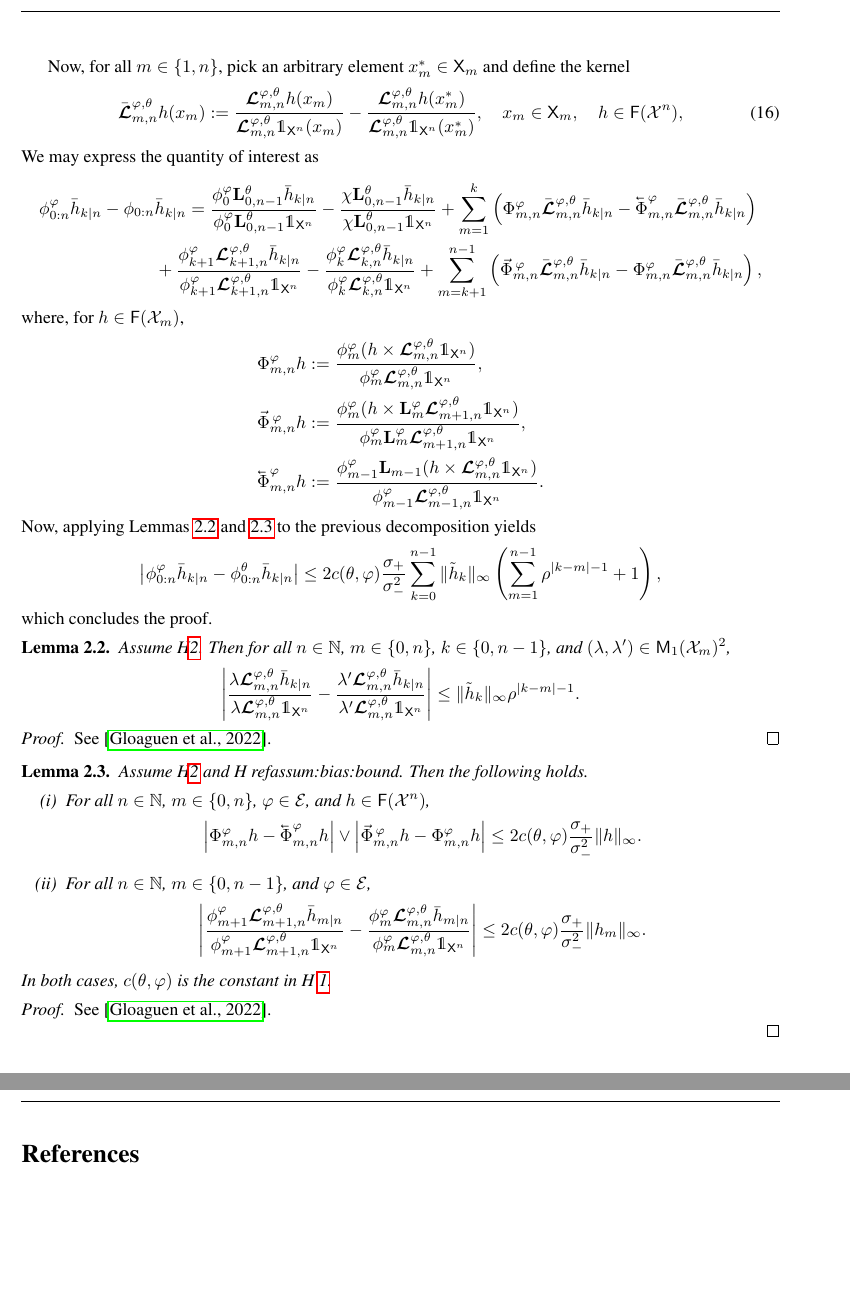
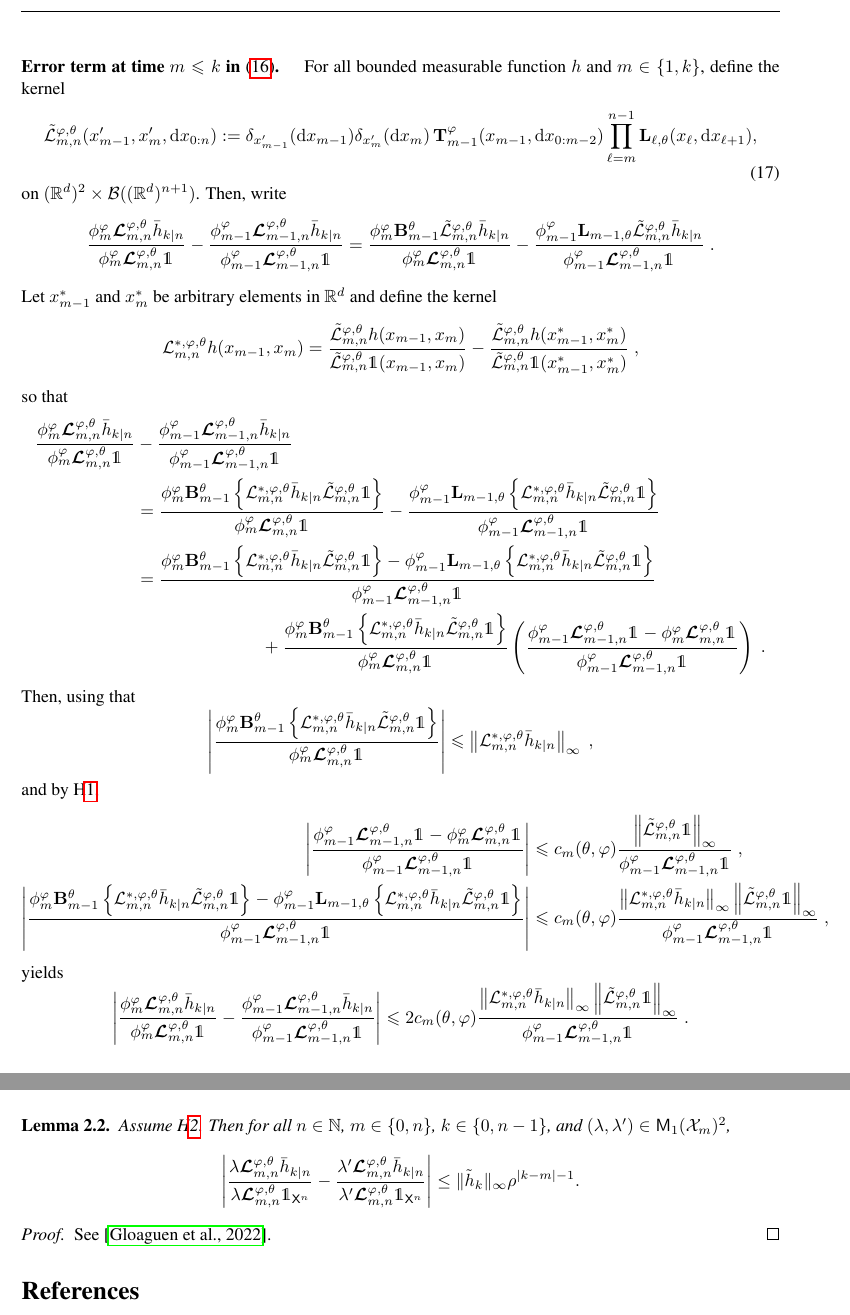
Before and after one commit to sylvainlc/21-variationalhmm, a LaTeX paper (backward_disentangling.tex): two parts of pages 13 and 14 of 14 before the commit and two parts of pages 13 and 15 of 15 after it, joined at a grey line, cut at the place of the change, the shorter picture padded with empty space. Compiled offline with pdfLaTeX.

Commit message:
Generic error term - missing strong forgetting lemma

```diff
--- a/backward_disentangling.tex
+++ b/backward_disentangling.tex
@@ -754,3 +755,34 @@ $$
 \left|\frac{\postmod{0} \uk{0, n - 1}^\theta \addf[n]{k}}{\postmod{0} \uk{0, n - 1}^\theta \1_{\Xset^n}} - \frac{\chi \md{0;\parvec}\uk{0, n - 1}^\theta \addf[n]{k}}{\chi\md{0;\parvec}\uk{0, n - 1}^\theta \1_{\Xset^n}}\right|\leqslant 2c_0(\theta,\varphi)\frac{\sigma_+}{\sigma_-}\|\addf[n]{k}\|_\infty\eqsp.
 $$
 
+\paragraph{Error term at time $m\leqslant k$ in \eqref{eq:error:decomp}. } For all bounded measurable function $h$ and $m \in \intvect{1}{k}$, define the kernel
+\begin{equation} \label{eq:def:retrokmod:joint}
+    \tilde{\mathcal{L}}^{\varphi,\theta}_{m, n}(x'_{m-1},x_m', \rmd x_{0:n}) \eqdef \delta_{x'_{m-1}}(\rmd x_{m-1})\delta_{x_m'}(\rmd x_m) \, \tstatmod{m-1}(x_{m-1}, \rmd x_{0:m - 2}) \prod_{\ell = m}^{n - 1} \uk{\ell,\theta}(x_\ell, \rmd x_{\ell + 1}),
+\end{equation}
+on  $(\mathbb{R}^d)^2 \times \mathcal{B}((\mathbb{R}^d)^{n+1})$.  Then, write
+$$
+ \frac{\postmod{m} \retrokmod_{m, n} \addf[n]{k}}{\postmod{m} \retrokmod_{m, n} \1_{}} - \frac{\postmod{m - 1} \retrokmod_{m - 1, n} \addf[n]{k}}{\postmod{m - 1} \retrokmod_{m - 1, n} \1_{}}  = \frac{\postmod{m} \bkw{m-1}^\parvec \tilde{\mathcal{L}}^{\varphi,\theta}_{m, n} \addf[n]{k}}{\postmod{m} \retrokmod_{m, n} \1_{}} - \frac{\postmod{m - 1} \uk{m-1,\theta} \tilde{\mathcal{L}}^{\varphi,\theta}_{m, n} \addf[n]{k}}{\postmod{m - 1} \retrokmod_{m - 1, n} \1_{}} \eqsp.
+$$
+Let $x_{m-1}^*$ and $x_m^*$ be arbitrary elements in $\mathbb{R}^d$ and define the kernel
+$$
+\mathcal{L}^{*,\varphi,\theta}_{m, n}h(x_{m-1},x_m) = \frac{\tilde{\mathcal{L}}^{\varphi,\theta}_{m, n}h(x_{m-1},x_m) }{\tilde{\mathcal{L}}^{\varphi,\theta}_{m, n}\1(x_{m-1},x_m)} - \frac{\tilde{\mathcal{L}}^{\varphi,\theta}_{m, n}h(x^*_{m-1},x^*_m) }{\tilde{\mathcal{L}}^{\varphi,\theta}_{m, n}\1(x^*_{m-1},x^*_m)}\eqsp,
+$$
+so that
+\begin{align*}
+ \frac{\postmod{m} \retrokmod_{m, n} \addf[n]{k}}{\postmod{m} \retrokmod_{m, n} \1_{}} &- \frac{\postmod{m - 1} \retrokmod_{m - 1, n} \addf[n]{k}}{\postmod{m - 1} \retrokmod_{m - 1, n} \1_{}}  \\
+&= \frac{\postmod{m} \bkw{m-1}^\parvec \left\{\mathcal{L}^{*,\varphi,\theta}_{m, n} \addf[n]{k}\tilde{\mathcal{L}}^{\varphi,\theta}_{m, n} \1\right\}}{\postmod{m} \retrokmod_{m, n} \1_{}} - \frac{\postmod{m - 1} \uk{m-1,\theta} \left\{\mathcal{L}^{*,\varphi,\theta}_{m, n} \addf[n]{k}\tilde{\mathcal{L}}^{\varphi,\theta}_{m, n} \1\right\}}{\postmod{m - 1} \retrokmod_{m - 1, n} \1_{}} \\
+&= \frac{\postmod{m} \bkw{m-1}^\parvec \left\{\mathcal{L}^{*,\varphi,\theta}_{m, n} \addf[n]{k}\tilde{\mathcal{L}}^{\varphi,\theta}_{m, n} \1\right\} - \postmod{m - 1} \uk{m-1,\theta} \left\{\mathcal{L}^{*,\varphi,\theta}_{m, n} \addf[n]{k}\tilde{\mathcal{L}}^{\varphi,\theta}_{m, n} \1\right\}}{\postmod{m - 1} \retrokmod_{m - 1, n} \1_{}} \\
+&\hspace{2.5cm}+  \frac{\postmod{m} \bkw{m-1}^\parvec \left\{\mathcal{L}^{*,\varphi,\theta}_{m, n} \addf[n]{k}\tilde{\mathcal{L}}^{\varphi,\theta}_{m, n} \1\right\}}{\postmod{m} \retrokmod_{m, n} \1_{}}\left(\frac{\postmod{m-1} \retrokmod_{m-1, n} \1_{}-\postmod{m} \retrokmod_{m, n} \1_{}}{\postmod{m-1} \retrokmod_{m-1, n} \1_{}}\right)\eqsp.
+\end{align*}
+Then, using that
+$$
+\left|\frac{\postmod{m} \bkw{m-1}^\parvec \left\{\mathcal{L}^{*,\varphi,\theta}_{m, n} \addf[n]{k}\tilde{\mathcal{L}}^{\varphi,\theta}_{m, n} \1\right\}}{\postmod{m} \retrokmod_{m, n} \1_{}}\right|\leqslant \left\|\mathcal{L}^{*,\varphi,\theta}_{m, n} \addf[n]{k}\right\|_\infty\eqsp,
+$$
+and by H\ref{assum:bias:bound},
+\begin{align*}
+\left|\frac{\postmod{m-1} \retrokmod_{m-1, n} \1_{}-\postmod{m} \retrokmod_{m, n} \1_{}}{\postmod{m-1} \retrokmod_{m-1, n} \1_{}}\right|&\leqslant c_m(\theta,\varphi)\frac{\left\|\tilde{\mathcal{L}}^{\varphi,\theta}_{m, n} \1\right\|_\infty}{\postmod{m - 1} \retrokmod_{m - 1, n} \1_{}}\eqsp,\\
+\left|\frac{\postmod{m} \bkw{m-1}^\parvec \left\{\mathcal{L}^{*,\varphi,\theta}_{m, n} \addf[n]{k}\tilde{\mathcal{L}}^{\varphi,\theta}_{m, n} \1\right\} - \postmod{m - 1} \uk{m-1,\theta} \left\{\mathcal{L}^{*,\varphi,\theta}_{m, n} \addf[n]{k}\tilde{\mathcal{L}}^{\varphi,\theta}_{m, n} \1\right\}}{\postmod{m - 1} \retrokmod_{m - 1, n} \1_{}}\right| &\leqslant c_m(\theta,\varphi)\frac{\left\|\mathcal{L}^{*,\varphi,\theta}_{m, n} \addf[n]{k}\right\|_\infty\left\|\tilde{\mathcal{L}}^{\varphi,\theta}_{m, n} \1\right\|_\infty}{\postmod{m - 1} \retrokmod_{m - 1, n} \1_{}}\eqsp,
+\end{align*}
+yields
+$$
+\left| \frac{\postmod{m} \retrokmod_{m, n} \addf[n]{k}}{\postmod{m} \retrokmod_{m, n} \1_{}} - \frac{\postmod{m - 1} \retrokmod_{m - 1, n} \addf[n]{k}}{\postmod{m - 1} \retrokmod_{m - 1, n} \1_{}} \right|\leqslant 2c_m(\theta,\varphi)\frac{\left\|\mathcal{L}^{*,\varphi,\theta}_{m, n} \addf[n]{k}\right\|_\infty\left\|\tilde{\mathcal{L}}^{\varphi,\theta}_{m, n} \1\right\|_\infty}{\postmod{m - 1} \retrokmod_{m - 1, n} \1_{}}\eqsp.
@@ -757,26 +813,26 @@ $$
 \clearpage
 \newpage
 
-Now, for all $m \in \intvect{1}{n}$, pick an arbitrary element $\xarb_m \in \Xset_m$ and define the kernel
-\begin{equation} \label{eq:def:norm:objective:func}
-\retrokmodnorm_{m, n} h(x_m) \eqdef \frac{\retrokmod_{m, n} h(x_m)}{\retrokmod_{m, n} \1_{\Xset^n}(x_m)} - \frac{\retrokmod_{m, n} h (\xarb_m)}{\retrokmod_{m, n} \1_{\Xset^n} (\xarb_m)}, \quad x_m \in \Xset_m, \quad h \in \bmf{\Xfd^n},
-\end{equation}
-We may express the quantity of interest as
-\begin{multline*}
-\postmod{0:n} \addf[n]{k} - \post{0:n} \addf[n]{k} = \frac{\postmod{0} \uk{0, n - 1}^\theta \addf[n]{k}}{\postmod{0} \uk{0, n - 1}^\theta \1_{\Xset^n}} - \frac{\chi \uk{0, n - 1}^\theta \addf[n]{k}}{\chi\uk{0, n - 1}^\theta \1_{\Xset^n}} + \sum_{m = 1}^k \left( \noshift_{m, n} \retrokmodnorm_{m, n} \addf[n]{k} - \shiftbwd_{m, n}  \retrokmodnorm_{m, n} \addf[n]{k} \right) \\
-+ \frac{\postmod{k + 1} \retrokmod_{k + 1, n} \addf[n]{k}}{\postmod{k + 1} \retrokmod_{k + 1, n} \1_{\Xset^n}} - \frac{\postmod{k} \retrokmod_{k, n} \addf[n]{k}}{\postmod{k} \retrokmod_{k, n} \1_{\Xset^n}} + \sum_{m = k + 1}^{n - 1} \left( \shiftfwd_{m, n} \retrokmodnorm_{m, n} \addf[n]{k} - \noshift_{m, n} \retrokmodnorm_{m, n} \addf[n]{k} \right),
-\end{multline*}
-where, for $h \in \bmf{\Xfd_m}$,
-\begin{align}
-\noshift_{m, n} h &\eqdef \frac{\postmod{m} (h \times \retrokmod_{m, n} \1_{\Xset^n})}{\postmod{m} \retrokmod_{m, n} \1_{\Xset^n}}, \nonumber \\
-\shiftfwd_{m, n} h &\eqdef \frac{\postmod{m} (h \times \ukmod{m} \retrokmod_{m + 1, n} \1_{\Xset^n})}{\postmod{m} \ukmod{m} \retrokmod_{m + 1, n} \1_{\Xset^n}}, \nonumber \\
-\shiftbwd_{m, n} h &\eqdef \frac{\postmod{m - 1} \uk{m - 1}(h \times \retrokmod_{m, n} \1_{\Xset^n})}{\postmod{m - 1} \retrokmod_{m - 1, n} \1_{\Xset^n}}.  \nonumber
-\end{align}
-Now, applying Lemmas~\ref{lem:geo:bound} and \ref{lem:diff:bound} to the previous decomposition yields
-$$
-\left| \postmod{0:n} \addf[n]{k} - \post{0:n}^\theta \addf[n]{k} \right| \leq 2 c(\theta,\varphi) \frac{\udup }{\udlow^2} \sum_{k = 0}^{n - 1} \| \addf{k} \|_\infty \left( \sum_{m = 1}^{n - 1} \rho^{|k - m| - 1} + 1 \right),
-$$
-which concludes the proof.
+%Now, for all $m \in \intvect{1}{n}$, pick an arbitrary element $\xarb_m \in \Xset_m$ and define the kernel
+%\begin{equation} \label{eq:def:norm:objective:func}
+%\retrokmodnorm_{m, n} h(x_m) \eqdef \frac{\retrokmod_{m, n} h(x_m)}{\retrokmod_{m, n} \1_{\Xset^n}(x_m)} - \frac{\retrokmod_{m, n} h (\xarb_m)}{\retrokmod_{m, n} \1_{\Xset^n} (\xarb_m)}, \quad x_m \in \Xset_m, \quad h \in \bmf{\Xfd^n},
+%\end{equation}
+%We may express the quantity of interest as
+%\begin{multline*}
+%\postmod{0:n} \addf[n]{k} - \post{0:n} \addf[n]{k} = \frac{\postmod{0} \uk{0, n - 1}^\theta \addf[n]{k}}{\postmod{0} \uk{0, n - 1}^\theta \1_{\Xset^n}} - \frac{\chi \uk{0, n - 1}^\theta \addf[n]{k}}{\chi\uk{0, n - 1}^\theta \1_{\Xset^n}} + \sum_{m = 1}^k \left( \noshift_{m, n} \retrokmodnorm_{m, n} \addf[n]{k} - \shiftbwd_{m, n}  \retrokmodnorm_{m, n} \addf[n]{k} \right) \\
+%+ \frac{\postmod{k + 1} \retrokmod_{k + 1, n} \addf[n]{k}}{\postmod{k + 1} \retrokmod_{k + 1, n} \1_{\Xset^n}} - \frac{\postmod{k} \retrokmod_{k, n} \addf[n]{k}}{\postmod{k} \retrokmod_{k, n} \1_{\Xset^n}} + \sum_{m = k + 1}^{n - 1} \left( \shiftfwd_{m, n} \retrokmodnorm_{m, n} \addf[n]{k} - \noshift_{m, n} \retrokmodnorm_{m, n} \addf[n]{k} \right),
+%\end{multline*}
+%where, for $h \in \bmf{\Xfd_m}$,
+%\begin{align}
+%\noshift_{m, n} h &\eqdef \frac{\postmod{m} (h \times \retrokmod_{m, n} \1_{\Xset^n})}{\postmod{m} \retrokmod_{m, n} \1_{\Xset^n}}, \nonumber \\
+%\shiftfwd_{m, n} h &\eqdef \frac{\postmod{m} (h \times \ukmod{m} \retrokmod_{m + 1, n} \1_{\Xset^n})}{\postmod{m} \ukmod{m} \retrokmod_{m + 1, n} \1_{\Xset^n}}, \nonumber \\
+%\shiftbwd_{m, n} h &\eqdef \frac{\postmod{m - 1} \uk{m - 1}(h \times \retrokmod_{m, n} \1_{\Xset^n})}{\postmod{m - 1} \retrokmod_{m - 1, n} \1_{\Xset^n}}.  \nonumber
+%\end{align}
+%Now, applying Lemmas~\ref{lem:geo:bound} and \ref{lem:diff:bound} to the previous decomposition yields
+%$$
+%\left| \postmod{0:n} \addf[n]{k} - \post{0:n}^\theta \addf[n]{k} \right| \leq 2 c(\theta,\varphi) \frac{\udup }{\udlow^2} \sum_{k = 0}^{n - 1} \| \addf{k} \|_\infty \left( \sum_{m = 1}^{n - 1} \rho^{|k - m| - 1} + 1 \right),
+%$$
+%which concludes the proof.
 
 %
 %\medskip
@@ -847,8 +903,11 @@ Assume H\ref{assum:strong:mixing}. Then for all $n \in \nset$, $m \in \intvect{0
 $$
 \left|\frac{\lambda \retrokmod_{m, n} \addf[n]{k}}{\lambda \retrokmod_{m, n} \1_{\Xset^n}} - \frac{\lambda' \retrokmod_{m, n} \addf[n]{k}}{\lambda' \retrokmod_{m, n} \1_{\Xset^n}} \right| \leq \| \addf{k} \|_\infty \rho^{|k - m| - 1}.
 $$
+\end{lemma}
 \begin{proof}
 See \cite{gloaguen2019pseudo}.
+\end{proof}
+
 %First, assume that $m \leq k$; then note that for all $x_m \in \Xset_m$,
 %\begin{multline} \label{eq:retrokmodnorm:vs:forward:kernel}
 %\frac{\retrokmod_{m, n} \addf[n]{k}(x_m)}{\retrokmod_{m, n} \1_{\Xset^n}(x_m)} - \frac{\retrokmod_{m, n} \addf[n]{k}(x_m)}{\retrokmod_{m, n} \1_{\Xset^n}(x_m)}
@@ -895,28 +954,28 @@ See \cite{gloaguen2019pseudo}.
 %= \left| (\lambda_{m, n} - \lambda_{m, n}') \bkmod{m - 1} \cdots \bkmod{k + 1}(\bkmod{k} \addf{k}) \right| \leq \rho^{m - k - 1} \| \addf{k} \|_\infty.
 %$$
 %This completes the proof.
-\end{proof}
-\end{lemma}
+%\end{proof}
+%\end{lemma}
 
-\begin{lemma} \label{lem:diff:bound}
-Assume H\ref{assum:strong:mixing} and H\
-ref{assum:bias:bound}. Then the following holds.
-\begin{itemize}
-\item[(i)] For all $n \in \nset$, $m \in \intvect{0}{n}$, $\precpar \in \precparsp$, and $h \in \bmf{\Xfd^n}$,
-$$
-\left| \noshift_{m, n} h - \shiftbwd_{m, n} h \right| \vee \left| \shiftfwd_{m, n} h - \noshift_{m, n} h \right| \leq 2 c(\theta,\varphi)  \frac{\udup}{\udlow^2} \| h \|_\infty.
-$$
-\item[(ii)] For all $n \in \nset$, $m \in \intvect{0}{n - 1}$, and $\precpar \in \precparsp$,
-$$
-\left| \frac{\postmod{m + 1} \retrokmod_{m + 1, n} \addf[n]{m}}{\postmod{m + 1} \retrokmod_{m + 1, n} \1_{\Xset^n}} - \frac{\postmod{m} \retrokmod_{m, n} \addf[n]{m}}{\postmod{m} \retrokmod_{m, n} \1_{\Xset^n}} \right| \leq 2 c(\theta,\varphi)  \frac{\udup}{\udlow^2} \| h_m \|_\infty.
-$$
-\end{itemize}
-In both cases, $c(\theta,\varphi)$ is the constant in H
-\ref{assum:bias:bound}.
-\end{lemma}
-
-\begin{proof}
-See \cite{gloaguen2019pseudo}.
+%\begin{lemma} \label{lem:diff:bound}
+%Assume H\ref{assum:strong:mixing} and H\
+%ref{assum:bias:bound}. Then the following holds.
+%\begin{itemize}
+%\item[(i)] For all $n \in \nset$, $m \in \intvect{0}{n}$, $\precpar \in \precparsp$, and $h \in \bmf{\Xfd^n}$,
+%$$
+%\left| \noshift_{m, n} h - \shiftbwd_{m, n} h \right| \vee \left| \shiftfwd_{m, n} h - \noshift_{m, n} h \right| \leq 2 c(\theta,\varphi)  \frac{\udup}{\udlow^2} \| h \|_\infty.
+%$$
+%\item[(ii)] For all $n \in \nset$, $m \in \intvect{0}{n - 1}$, and $\precpar \in \precparsp$,
+%$$
+%\left| \frac{\postmod{m + 1} \retrokmod_{m + 1, n} \addf[n]{m}}{\postmod{m + 1} \retrokmod_{m + 1, n} \1_{\Xset^n}} - \frac{\postmod{m} \retrokmod_{m, n} \addf[n]{m}}{\postmod{m} \retrokmod_{m, n} \1_{\Xset^n}} \right| \leq 2 c(\theta,\varphi)  \frac{\udup}{\udlow^2} \| h_m \|_\infty.
+%$$
+%\end{itemize}
+%In both cases, $c(\theta,\varphi)$ is the constant in H
+%\ref{assum:bias:bound}.
+%\end{lemma}
+%
+%\begin{proof}
+%See \cite{gloaguen2019pseudo}.
 %We start with (i). Combining the decomposition
 %\begin{multline*}
 % \noshift_{m, n} h - \shiftbwd_{m, n} h = \varphi_{m, n}^\precpar h \left( \frac{\postmod{m - 1} \uk{m - 1} \retrokmod_{m, n} \1_{\Xset^n} - \postmod{m - 1} \ukmod{m - 1} \retrokmod_{m, n} \1_{\Xset^n}}{\postmod{m - 1} \retrokmod_{m - 1, n} \1_{\Xset^n}} \right) \\
@@ -972,7 +1031,7 @@ See \cite{gloaguen2019pseudo}.
 %
 
 
-\end{proof}
+%\end{proof}
 %
 %\clearpage
 %\newpage
```
Also changed, not shown: backward_disentangling.tex (31 more changed lines).
